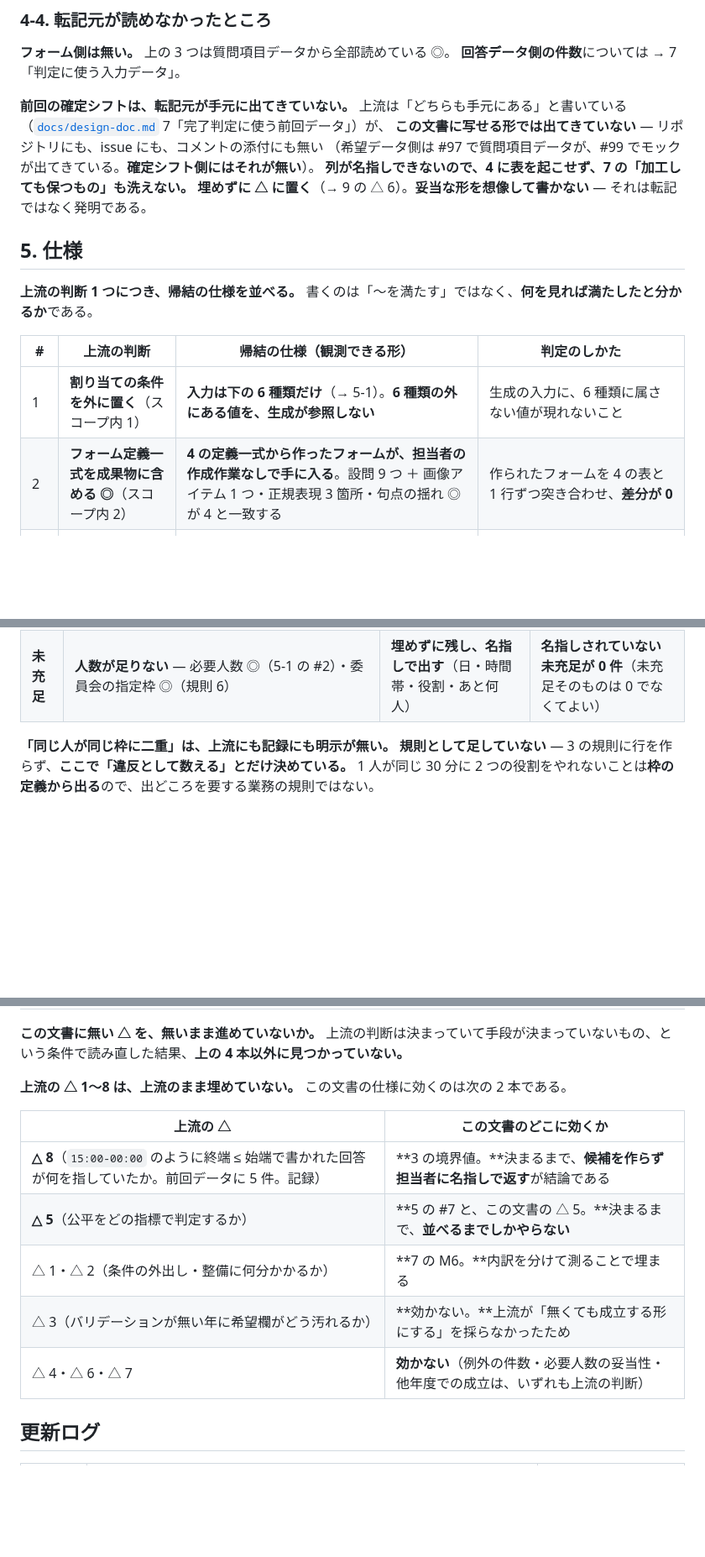
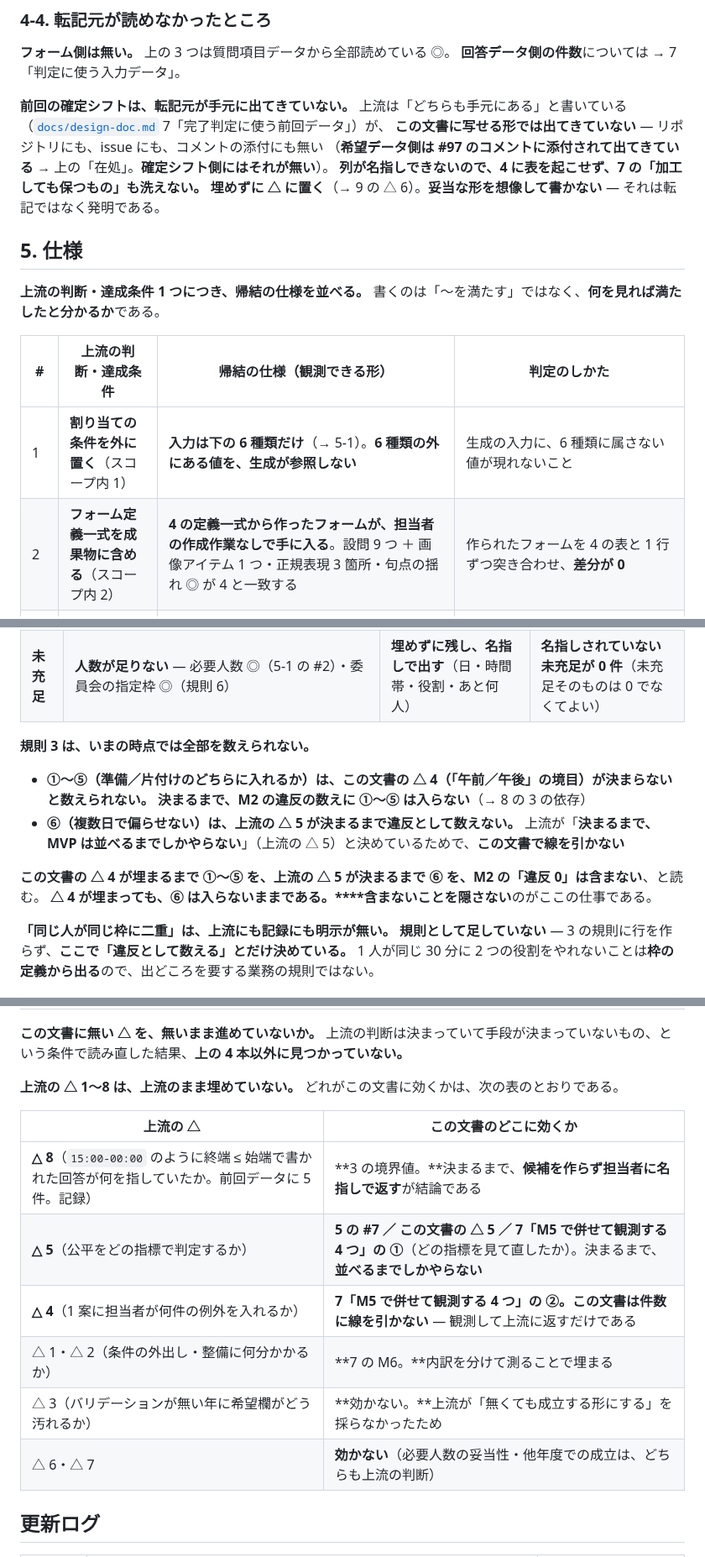
Before and after one commit to jun-eg/school-festival-shift, a Markdown page: docs/tech-requirements.md, 3 parts joined by grey strips. Shown at 84% size. Rendered like a GitHub page; blank space fills up the shorter version.

```diff
--- a/docs/tech-requirements.md
+++ b/docs/tech-requirements.md
@@ -234,18 +234,18 @@
 **前回の確定シフトは、転記元が手元に出てきていない。**
 上流は「どちらも手元にある」と書いている（[`docs/design-doc.md`](design-doc.md) 7「完了判定に使う前回データ」）が、
 **この文書に写せる形では出てきていない** — リポジトリにも、issue にも、コメントの添付にも無い
-（希望データ側は #97 で質問項目データが、#99 でモックが出てきている。**確定シフト側にはそれが無い**）。
+（**希望データ側は #97 のコメントに添付されて出てきている** → 上の「在処」。**確定シフト側にはそれが無い**）。
 **列が名指しできないので、4 に表を起こせず、7 の「加工しても保つもの」も洗えない。**
 **埋めずに △ に置く**（→ 9 の △ 6）。**妥当な形を想像して書かない** — それは転記ではなく発明である。
 
 ## 5. 仕様
 
-**上流の判断 1 つにつき、帰結の仕様を並べる。** 書くのは「〜を満たす」ではなく、**何を見れば満たしたと分かるか**である。
+**上流の判断・達成条件 1 つにつき、帰結の仕様を並べる。** 書くのは「〜を満たす」ではなく、**何を見れば満たしたと分かるか**である。
 
-| # | 上流の判断 | 帰結の仕様（観測できる形） | 判定のしかた |
+| # | 上流の判断・達成条件 | 帰結の仕様（観測できる形） | 判定のしかた |
 | --- | --- | --- | --- |
 | 1 | **割り当ての条件を外に置く**（スコープ内 1） | **入力は下の 6 種類だけ**（→ 5-1）。**6 種類の外にある値を、生成が参照しない** | 生成の入力に、6 種類に属さない値が現れないこと |
-| 2 | **フォーム定義一式を成果物に含める ◎**（スコープ内 2） | **4 の定義一式から作ったフォームが、担当者の作成作業なしで手に入る**。設問 9 つ ＋ 画像アイテム 1 つ・正規表現 3 箇所・句点の揺れ ◎ が 4 と一致する | 作られたフォームを 4 の表と 1 行ずつ突き合わせ、**差分が 0** |
+| 2 | **フォーム定義一式を成果物に含める**（スコープ内 2） | **4 の定義一式から作ったフォームが、担当者の作成作業なしで手に入る**。設問 9 つ ＋ 画像アイテム 1 つ・正規表現 3 箇所・句点の揺れ ◎ が 4 と一致する | 作られたフォームを 4 の表と 1 行ずつ突き合わせ、**差分が 0** |
 | 3 | **入る側は Before = After である**（4-2） | **入る側が答える中身が 6 項目のまま**である（学籍番号／氏名／学年／調理可否／友達欄／希望時間）。**設問は 9 つに分かれるが、希望時間が日ごと 4 設問に割れているだけ**である | 4 の表の設問を入る側の視点で数え直し、**6 項目**になること |
 | 4 | **取り込みを成果物に含める**（スコープ内 3） | **回答スプレッドシートから 5-1 の型への変換が、担当者の手作業なしで通る。**同一学籍番号の複数行は**規則 2 で 1 人 1 件に畳まれている** | 変換後のレコード数 = 実人数。**学籍番号の重複が 0** |
 | 5 | **変換は候補を出す。選ばない**（スコープ内 4） | **規則 1 の出力は 30 分枠の集合であって、割り当てではない。**この段階で人と枠の対応が決まらない | 規則 1 の出力に**役割が付いていない**こと |
@@ -331,6 +332,16 @@
 | **違反** | **置いた人が条件を破っている** — 検便 ◎（規則 5）・学年 ◎（規則 4）・希望の時間の外 ◎（規則 1）・準備／片付け ◎（規則 3）・**同じ人が同じ 30 分枠に二重に入っている** | **1 件も作らない。**破るくらいなら置かない | **0 件** |
 | **未充足** | **人数が足りない** — 必要人数 ◎（5-1 の #2）・委員会の指定枠 ◎（規則 6） | **埋めずに残し、名指しで出す**（日・時間帯・役割・あと何人） | **名指しされていない未充足が 0 件**（未充足そのものは 0 でなくてよい） |
 
+**規則 3 は、いまの時点では全部を数えられない。**
+
+- **①〜⑤（準備／片付けのどちらに入れるか）は、この文書の △ 4（「午前／午後」の境目）が決まらないと数えられない。**
+  **決まるまで、M2 の違反の数えに ①〜⑤ は入らない**（→ 8 の 3 の依存）
+- **⑥（複数日で偏らせない）は、上流の △ 5 が決まるまで違反として数えない。**
+  上流が「**決まるまで、MVP は並べるまでしかやらない**」（上流の △ 5）と決めているためで、**この文書で線を引かない**
+
+**この文書の △ 4 が埋まるまで ①〜⑤ を、上流の △ 5 が決まるまで ⑥ を、M2 の「違反 0」は含まない**、と読む。
+**△ 4 が埋まっても、⑥ は入らないままである。****含まないことを隠さない**のがここの仕事である。
+
 **「同じ人が同じ枠に二重」は、上流にも記録にも明示が無い。**
 **規則として足していない** — 3 の規則に行を作らず、**ここで「違反として数える」とだけ決めている。**
 1 人が同じ 30 分に 2 つの役割をやれないことは**枠の定義から出る**ので、出どころを要する業務の規則ではない。
@@ -513,15 +539,16 @@
 **この文書に無い △ を、無いまま進めていないか。**
 上流の判断は決まっていて手段が決まっていないもの、という条件で読み直した結果、**上の 4 本以外に見つかっていない。**
 
-**上流の △ 1〜8 は、上流のまま埋めていない。** この文書の仕様に効くのは次の 2 本である。
+**上流の △ 1〜8 は、上流のまま埋めていない。** どれがこの文書に効くかは、次の表のとおりである。
 
 | 上流の △ | この文書のどこに効くか |
 | --- | --- |
 | **△ 8**（`15:00-00:00` のように終端 ≤ 始端で書かれた回答が何を指していたか。前回データに 5 件。記録） | **3 の境界値。**決まるまで、**候補を作らず担当者に名指しで返す**が結論である |
-| **△ 5**（公平をどの指標で判定するか） | **5 の #7 と、この文書の △ 5。**決まるまで、**並べるまでしかやらない** |
+| **△ 5**（公平をどの指標で判定するか） | **5 の #7 ／ この文書の △ 5 ／ 7「M5 で併せて観測する 4 つ」の ①**（どの指標を見て直したか）。決まるまで、**並べるまでしかやらない** |
+| **△ 4**（1 案に担当者が何件の例外を入れるか） | **7「M5 で併せて観測する 4 つ」の ②。**この文書は**件数に線を引かない** — 観測して上流に返すだけである |
 | △ 1・△ 2（条件の外出し・整備に何分かかるか） | **7 の M6。**内訳を分けて測ることで埋まる |
 | △ 3（バリデーションが無い年に希望欄がどう汚れるか） | **効かない。**上流が「無くても成立する形にする」を採らなかったため |
-| △ 4・△ 6・△ 7 | **効かない**（例外の件数・必要人数の妥当性・他年度での成立は、いずれも上流の判断） |
+| △ 6・△ 7 | **効かない**（必要人数の妥当性・他年度での成立は、どちらも上流の判断） |
 
 ## 更新ログ
 
```
Also changed, not shown: other parts of docs/tech-requirements.md (+32 -16 lines).
